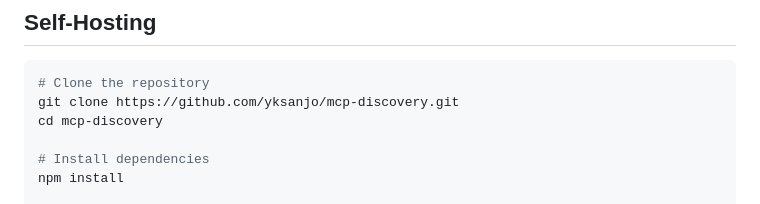
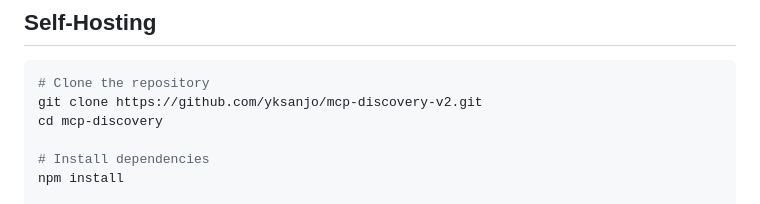
Before and after one commit to yksanjo/mcp-discovery-v2-repo, a Markdown page: README.md, the part around one of its changes. Drawn GitHub-style.

````diff
--- a/README.md
+++ b/README.md
@@ -253,7 +253,7 @@ MCP Discovery aggregates from multiple sources for comprehensive coverage:
 
 ```bash
 # Clone the repository
-git clone https://github.com/yksanjo/mcp-discovery.git
+git clone https://github.com/yksanjo/mcp-discovery-v2.git
 cd mcp-discovery
 
 # Install dependencies
````
Also changed, not shown: other parts of README.md (+2 -2 lines).
